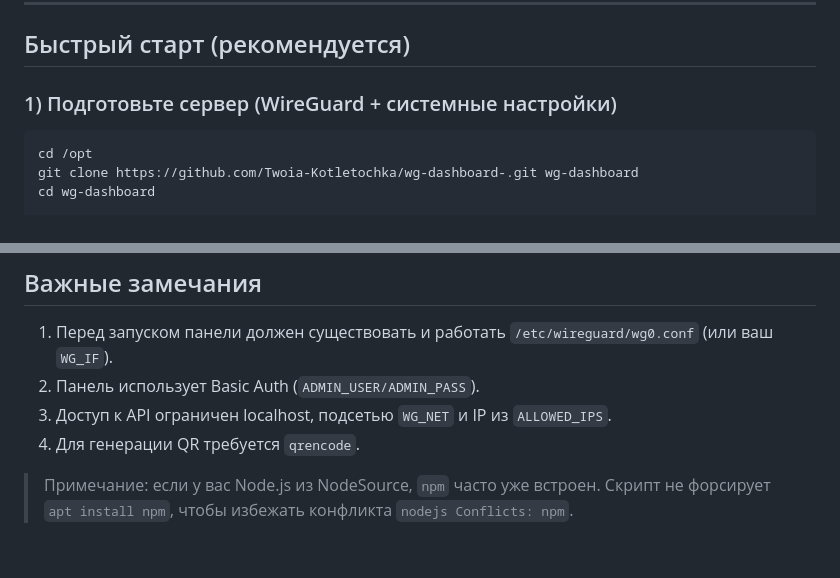
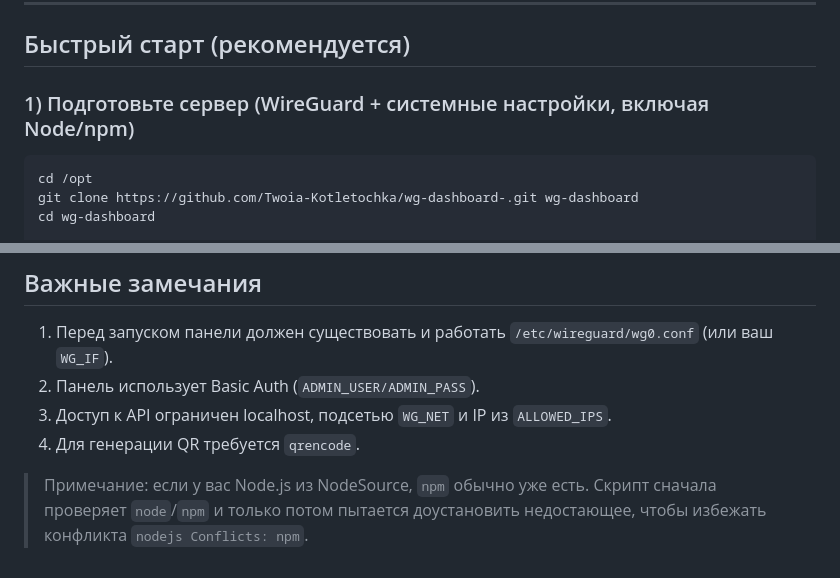
Before and after one commit to Twoia-Kotletochka/wg-dashboard, a Markdown page: README.md, 2 parts joined by grey strips. GitHub-like rendering.

Commit message:
Resolve README/script merge conflicts and keep NodeSource-safe preinstall flow

````diff
--- a/README.md
+++ b/README.md
@@ -13,7 +13,7 @@
 
 ## Быстрый старт (рекомендуется)
 
-### 1) Подготовьте сервер (WireGuard + системные настройки)
+### 1) Подготовьте сервер (WireGuard + системные настройки, включая Node/npm)
 
 ```bash
 cd /opt
@@ -92,4 +92,4 @@ pm2 startup
 4. Для генерации QR требуется `qrencode`.
 
 
-> Примечание: если у вас Node.js из NodeSource, `npm` часто уже встроен. Скрипт не форсирует `apt install npm`, чтобы избежать конфликта `nodejs Conflicts: npm`.
+> Примечание: если у вас Node.js из NodeSource, `npm` обычно уже есть. Скрипт сначала проверяет `node`/`npm` и только потом пытается доустановить недостающее, чтобы избежать конфликта `nodejs Conflicts: npm`.
````
